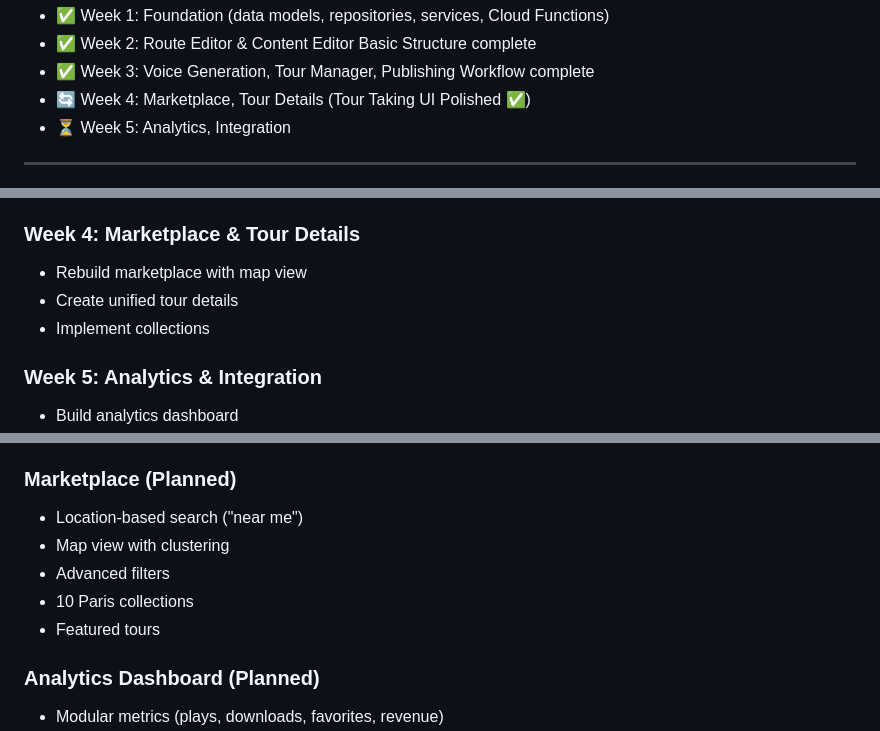
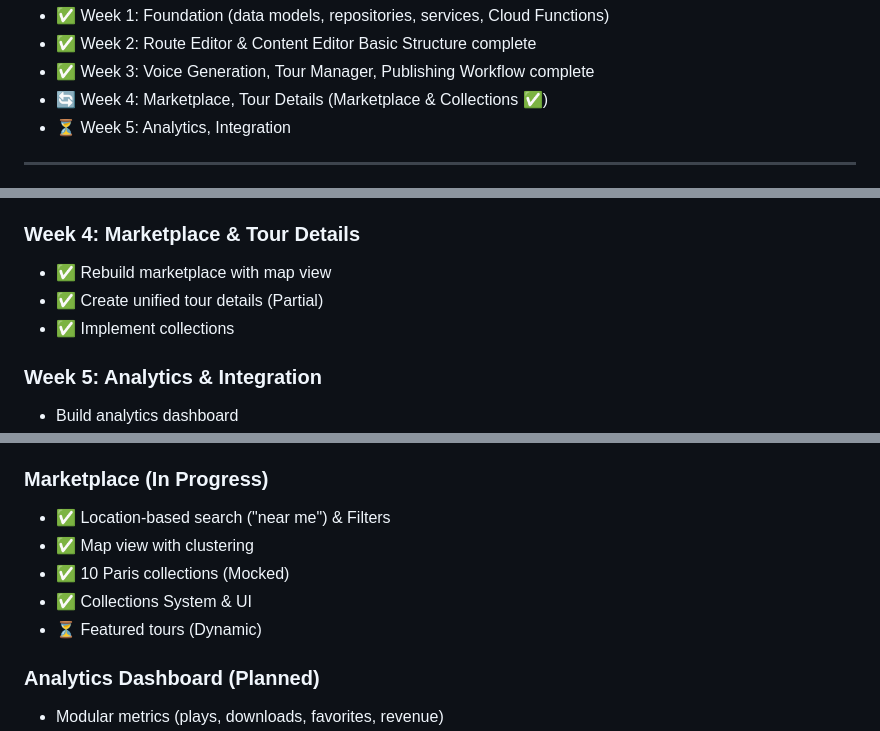
Before and after one commit to benauyoung/AtYourPace, a Markdown page: docs/PROJECT_STATUS.md, 3 parts joined by grey strips. Drawn GitHub-style.

```diff
--- a/docs/PROJECT_STATUS.md
+++ b/docs/PROJECT_STATUS.md
@@ -36,7 +36,7 @@
 - ✅ Week 1: Foundation (data models, repositories, services, Cloud Functions)
 - ✅ Week 2: Route Editor & Content Editor Basic Structure complete
 - ✅ Week 3: Voice Generation, Tour Manager, Publishing Workflow complete
-- 🔄 Week 4: Marketplace, Tour Details (Tour Taking UI Polished ✅)
+- 🔄 Week 4: Marketplace, Tour Details (Marketplace & Collections ✅)
 - ⏳ Week 5: Analytics, Integration
 
 ---
@@ -217,9 +217,9 @@ lib/presentation/screens/modules/
   - ✅ Full approval/rejection workflow
 
 ### Week 4: Marketplace & Tour Details
-- Rebuild marketplace with map view
-- Create unified tour details
-- Implement collections
+- ✅ Rebuild marketplace with map view
+- ✅ Create unified tour details (Partial)
+- ✅ Implement collections
 
 ### Week 5: Analytics & Integration
 - Build analytics dashboard
@@ -264,12 +264,12 @@ lib/presentation/screens/modules/
 - Resubmission with justification
 - Full approve/reject/request changes workflow
 
-### Marketplace (Planned)
-- Location-based search ("near me")
-- Map view with clustering
-- Advanced filters
-- 10 Paris collections
-- Featured tours
+### Marketplace (In Progress)
+- ✅ Location-based search ("near me") & Filters
+- ✅ Map view with clustering
+- ✅ 10 Paris collections (Mocked)
+- ✅ Collections System & UI
+- ⏳ Featured tours (Dynamic)
 
 ### Analytics Dashboard (Planned)
 - Modular metrics (plays, downloads, favorites, revenue)
```
Also changed, not shown: other parts of docs/PROJECT_STATUS.md (+4 -4 lines), docs/SESSION_LOG.md (+43 -0 lines).
